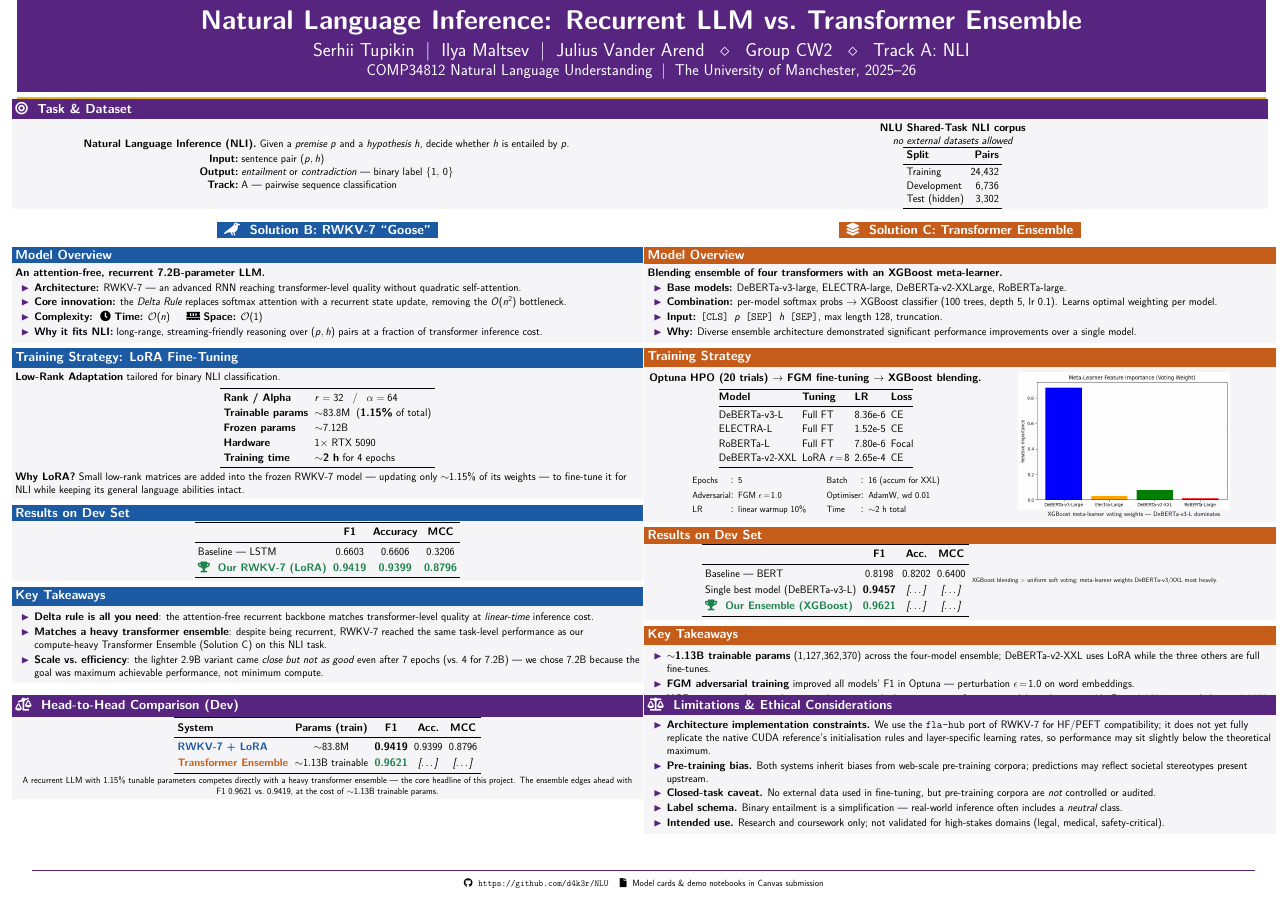
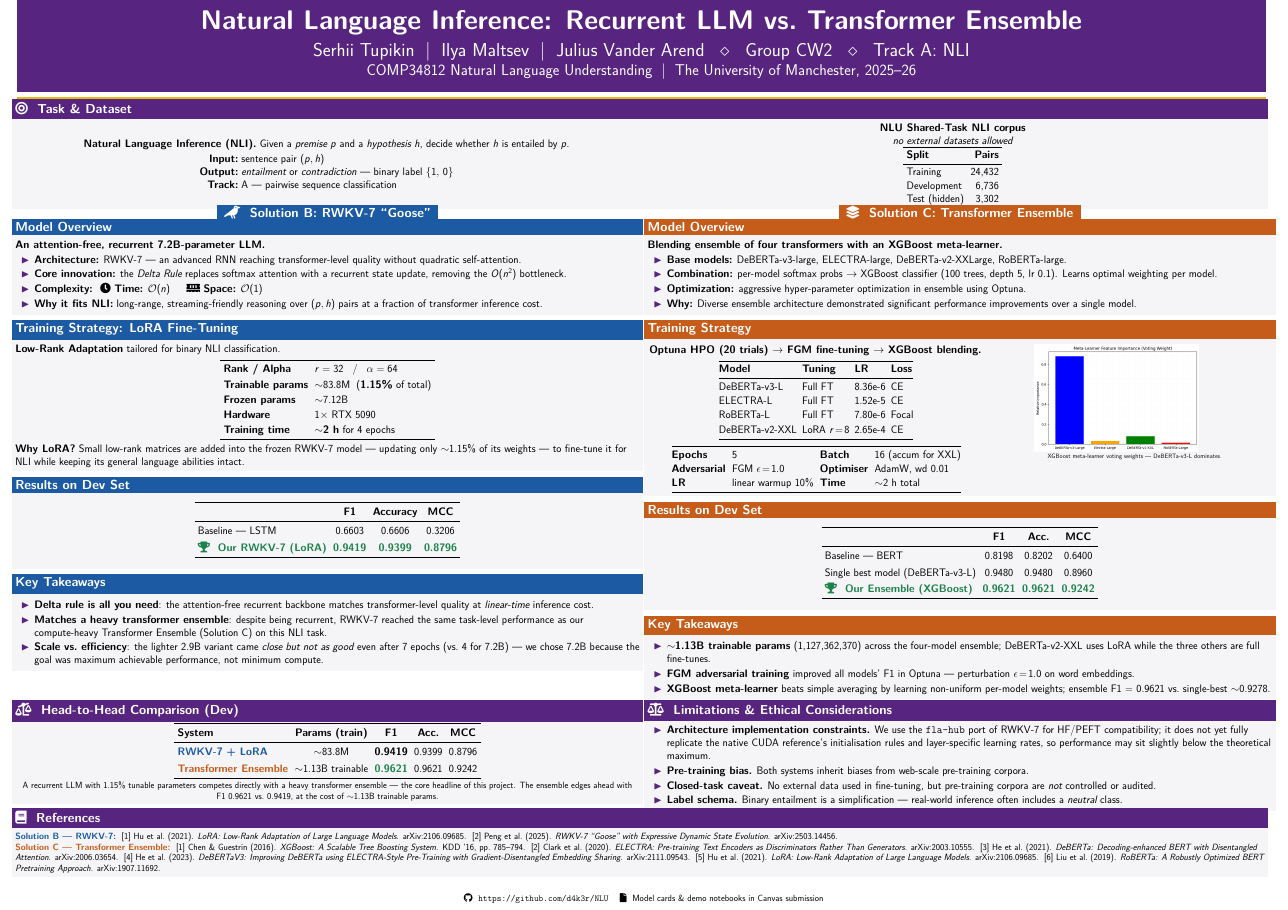
Before and after one commit to d4k3r/NLU, a LaTeX poster (poster.tex): the whole page. Compiled offline with pdfLaTeX.

Commit message:
final version

```diff
--- a/poster.tex
+++ b/poster.tex
@@ -135,7 +135,7 @@
 \end{column}
 \end{columns}
 
-\vspace{0.15cm}
+\vspace{-0.3cm}
 
 %==============================================================
 %  TWO-COLUMN BODY : RWKV  |  Transformer Ensemble
@@ -144,7 +144,7 @@
 %  is perfectly aligned.  No \begin{columns} quirks.
 %==============================================================
 \newlength{\solncolheight}
-\setlength{\solncolheight}{31cm}
+\setlength{\solncolheight}{32cm}
 \newlength{\solncolwidth}
 \setlength{\solncolwidth}{0.485\paperwidth}
 
@@ -154,11 +154,11 @@
 %--------------------------------------------------------------
 \begin{minipage}[t][\solncolheight][t]{\solncolwidth}
 
-\vspace{1.0em}
-\begin{center}
+\vspace*{0pt}
+{\centering
 \colorbox{rwkvBlue}{\color{white}\large\bfseries
-\hspace{0.4em}\faCrow\ \ Solution B: RWKV-7 ``Goose''\hspace{0.4em}}
-\end{center}
+\hspace{0.4em}\faCrow\ \ Solution B: RWKV-7 ``Goose''\hspace{0.4em}}\par}
+\vspace{-0.6em}
 
 \begin{rwkvblock}{Model Overview}
 \textbf{An attention-free, recurrent 7.2B-parameter LLM.}
@@ -199,7 +199,8 @@
 \end{rwkvblock}
 
 \begin{rwkvblock}{Results on Dev Set}
-\centering
+\vspace{0.3em}
+\begin{center}
 \renewcommand{\arraystretch}{1.25}
 \begin{tabular}{lccc}
 \toprule
@@ -213,6 +214,8 @@
 \textcolor{accentGreen}{\textbf{0.8796}} \\
 \bottomrule
 \end{tabular}
+\end{center}
+\vspace{0.3em}
 \end{rwkvblock}
 
 \begin{rwkvblock}{Key Takeaways}
@@ -240,11 +243,11 @@
 %--------------------------------------------------------------
 \begin{minipage}[t][\solncolheight][t]{\solncolwidth}
 
-\vspace{1.0em}
-\begin{center}
+\vspace*{0pt}
+{\centering
 \colorbox{ensembleOrange}{\color{white}\large\bfseries
-\hspace{0.4em}\faLayerGroup\ \ Solution C: Transformer Ensemble\hspace{0.4em}}
-\end{center}
+\hspace{0.4em}\faLayerGroup\ \ Solution C: Transformer Ensemble\hspace{0.4em}}\par}
+\vspace{-0.6em}
 
 \begin{ensembleblock}{Model Overview}
 \textbf{Blending ensemble of four transformers with an XGBoost meta-learner.}
@@ -253,7 +256,7 @@
           DeBERTa-v3-large, ELECTRA-large, DeBERTa-v2-XXLarge, RoBERTa-large.
     \item \textbf{Combination:} per-model softmax probs $\to$ XGBoost classifier
           (100 trees, depth~5, lr~0.1). Learns optimal weighting per model.
-    \item \textbf{Input:} \texttt{[CLS] $p$ [SEP] $h$ [SEP]}, max length 128, truncation.
+    \item \textbf{Optimization:} aggressive hyper-parameter optimization in ensemble using Optuna.
     \item \textbf{Why:} Diverse ensemble architecture demonstrated significant performance improvements over a single model.
 \end{itemize}
 \end{ensembleblock}
@@ -278,41 +281,42 @@
 
 \vspace{0.6em}
 
-\begin{tabular}{@{}l@{: }l@{\qquad}l@{: }l@{}}
-\small Epochs & \small 5 & \small Batch & \small 16 (accum for XXL) \\
-\small Adversarial & \small FGM $\epsilon\!=\!1.0$
-  & \small Optimiser & \small AdamW, wd 0.01 \\
-\small LR & \small linear warmup 10\%
-  & \small Time & \small $\sim$2 h total \\
+\begin{tabular}{@{}llll@{}}
+\toprule
+\textbf{Epochs} & 5 & \textbf{Batch} & 16 (accum for XXL) \\
+\textbf{Adversarial} & FGM $\epsilon\!=\!1.0$ & \textbf{Optimiser} & AdamW, wd 0.01 \\
+\textbf{LR} & linear warmup 10\% & \textbf{Time} & $\sim$2 h total \\
+\bottomrule
 \end{tabular}
 \end{minipage}%
 \hfill
 \begin{minipage}[t]{0.44\linewidth}
 \raisebox{\dimexpr-\height+\ht\strutbox\relax}{%
-  \includegraphics[width=\linewidth,height=9cm,keepaspectratio]{download.png}%
+  \includegraphics[width=\linewidth,height=7cm,keepaspectratio]{download.png}%
 }\\[0.2em]
 \centering{\scriptsize XGBoost meta-learner voting weights — DeBERTa-v3-L dominates.}
 \end{minipage}
 \end{ensembleblock}
 
 \begin{ensembleblock}{Results on Dev Set}
-\centering
+\vspace{0.3em}
+\begin{center}
 \renewcommand{\arraystretch}{1.25}
 \begin{tabular}{lccc}
 \toprule
  & \textbf{F1} & \textbf{Acc.} & \textbf{MCC} \\
 \midrule
 Baseline — BERT   & 0.8198 & 0.8202 & 0.6400 \\
-Single best model (DeBERTa-v3-L)  & \textbf{0.9457} & \textit{[\dots]} & \textit{[\dots]} \\
+Single best model (DeBERTa-v3-L)  & 0.9480 & 0.9480 & 0.8960 \\
 \rowcolor{softGrey}
 \textcolor{accentGreen}{\textbf{\faTrophy\ \ Our Ensemble (XGBoost)}} &
 \textcolor{accentGreen}{\textbf{0.9621}} &
-\textit{[\dots]} & \textit{[\dots]} \\
+\textcolor{accentGreen}{\textbf{0.9621}} &
+\textcolor{accentGreen}{\textbf{0.9242}} \\
 \bottomrule
 \end{tabular}
-\vspace{0.2em}
-\scriptsize XGBoost blending $>$ uniform soft voting; meta-learner
-weights DeBERTa-v3/XXL most heavily.
+\end{center}
+\vspace{0.3em}
 \end{ensembleblock}
 
 \begin{ensembleblock}{Key Takeaways}
@@ -324,21 +328,21 @@
           — perturbation $\epsilon\!=\!1.0$ on word embeddings.
     \item \textbf{XGBoost meta-learner} beats simple averaging by learning
           non-uniform per-model weights; ensemble F1 = 0.9621 vs.\
-          single-best $\sim$0.9278 from Optuna. \
+          single-best $\sim$0.9278.
 \end{itemize}
 \end{ensembleblock}
 
 \vfill
 \end{minipage}%
 
-\vspace{0.3cm}
+\vspace{0.1cm}
 
 %==============================================================
 %  BOTTOM ROW : Comparison + Error Analysis  |  Limitations
 %  Same raw-minipage pattern for guaranteed alignment.
 %==============================================================
 \newlength{\bottomrowheight}
-\setlength{\bottomrowheight}{11cm}
+\setlength{\bottomrowheight}{7cm}
 
 \noindent
 \begin{minipage}[t][\bottomrowheight][t]{\solncolwidth}
@@ -354,7 +358,7 @@
 \textcolor{rwkvBlue}{\textbf{RWKV-7 + LoRA}} &
 $\sim$83.8M & \textbf{0.9419} & 0.9399 & 0.8796 \\
 \textcolor{ensembleOrange}{\textbf{Transformer Ensemble}} &
-$\sim$1.13B trainable & \textcolor{accentGreen}{\textbf{0.9621}} & \textit{[\dots]} & \textit{[\dots]} \\
+$\sim$1.13B trainable & \textcolor{accentGreen}{\textbf{0.9621}} & 0.9621 & 0.9242 \\
 \bottomrule
 \end{tabular}
 
@@ -378,18 +382,13 @@
           native CUDA reference's initialisation rules and
           layer-specific learning rates, so performance may sit
           slightly below the theoretical maximum.
-    \item \textbf{Pre-training bias.} Both systems inherit biases
-          from web-scale pre-training corpora; predictions may
-          reflect societal stereotypes present upstream.
+    \item \textbf{Pre-training bias.} Both systems inherit biases from web-scale pre-training corpora.
     \item \textbf{Closed-task caveat.} No external data used in
           fine-tuning, but pre-training corpora are \emph{not}
           controlled or audited.
     \item \textbf{Label schema.} Binary entailment is a
           simplification — real-world inference often includes a
           \emph{neutral} class.
-    \item \textbf{Intended use.} Research and coursework only;
-          not validated for high-stakes domains (legal, medical,
-          safety-critical).
 \end{itemize}
 \end{block}
 
@@ -397,11 +396,28 @@
 \end{minipage}%
 
 %==============================================================
-%  FOOTER
+%  REFERENCES + FOOTER
 %==============================================================
-\vspace{0.3cm}
+\noindent
+\begin{minipage}{0.97\paperwidth}
+\begin{block}{\faBook\ \ References}
+\small
+\setlength{\parskip}{0.25em}
+\textcolor{rwkvBlue}{\textbf{Solution B — RWKV-7:}}\ \
+[1] Hu et al.\ (2021). \emph{LoRA: Low-Rank Adaptation of Large Language Models}. arXiv:2106.09685.\ \
+[2] Peng et al.\ (2025). \emph{RWKV-7 ``Goose'' with Expressive Dynamic State Evolution}. arXiv:2503.14456.\\
+\textcolor{ensembleOrange}{\textbf{Solution C — Transformer Ensemble:}}\ \
+[1] Chen \& Guestrin (2016). \emph{XGBoost: A Scalable Tree Boosting System}. KDD '16, pp.\ 785--794.\ \
+[2] Clark et al.\ (2020). \emph{ELECTRA: Pre-training Text Encoders as Discriminators Rather Than Generators}. arXiv:2003.10555.\ \
+[3] He et al.\ (2021). \emph{DeBERTa: Decoding-enhanced BERT with Disentangled Attention}. arXiv:2006.03654.\ \
+[4] He et al.\ (2023). \emph{DeBERTaV3: Improving DeBERTa using ELECTRA-Style Pre-Training with Gradient-Disentangled Embedding Sharing}. arXiv:2111.09543.\ \
+[5] Hu et al.\ (2021). \emph{LoRA: Low-Rank Adaptation of Large Language Models}. arXiv:2106.09685.\ \
+[6] Liu et al.\ (2019). \emph{RoBERTa: A Robustly Optimized BERT Pretraining Approach}. arXiv:1907.11692.
+\end{block}
+\end{minipage}
+
+\vspace{0.8cm}
 \begin{center}
-\textcolor{uomPurple}{\rule{0.95\paperwidth}{1pt}}\\[0.2cm]
 {\small
 \faGithub\ \ \texttt{https://github.com/d4k3r/NLU} \quad
 \faFile\ \ Model cards \& demo notebooks in Canvas submission
```
Also changed, not shown: poster.pdf, 1 other file.
